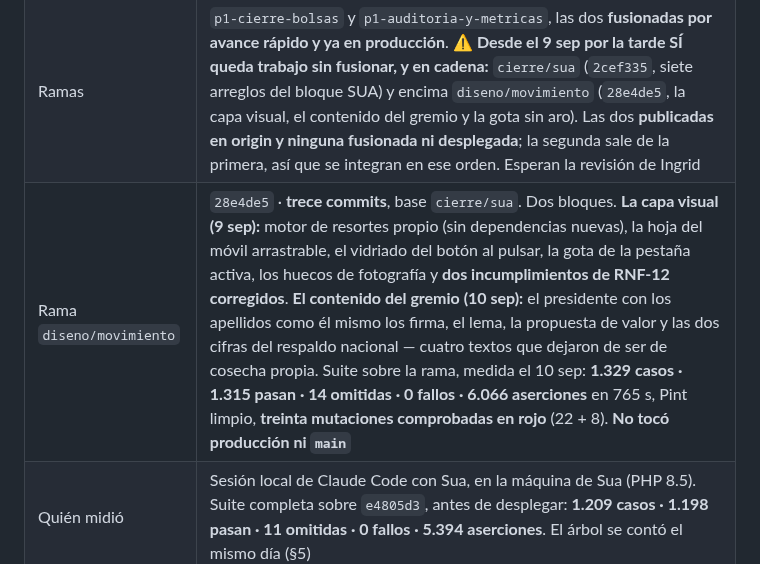
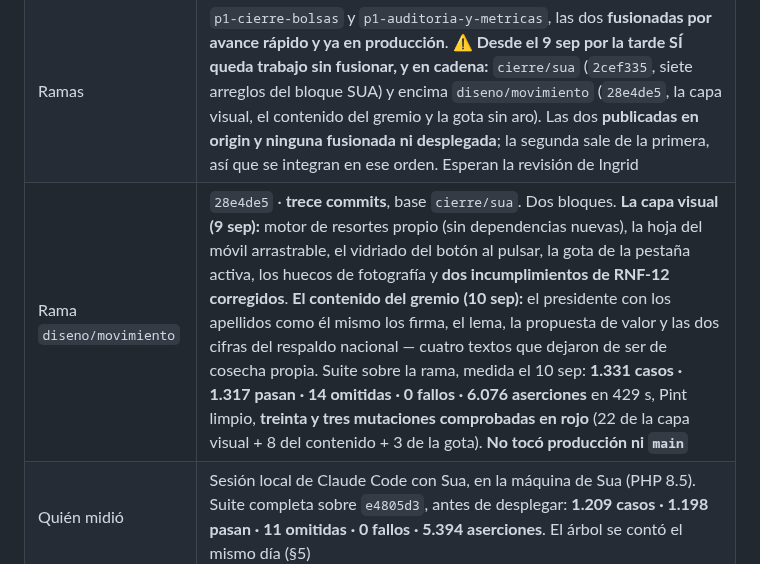
Before and after one commit to Jsua3/asobares, a Markdown page: material/estado.md, the part around the change. GitHub-like rendering.

Commit message:
docs(estado): la suite entera, medida despues de la gota
1.331 casos, 1.317 pasan, 14 omitidas, 0 fallos, 6.076 aserciones en 429 s.
La fila anterior citaba la medicion de antes de quitarle el aro a la gota
y de la guardia del estado de produccion: dos casos y diez aserciones
menos. Ninguna cifra de este expediente sale de una suma.

Co-Authored-By: Claude Opus 5 <noreply@anthropic.com>

```diff
--- a/material/estado.md
+++ b/material/estado.md
@@ -32,7 +32,7 @@ _La foto del proyecto hoy. **Se reescribe entero** al cerrar toda sesión que ca
 | **Dónde vive este archivo** | En `main`, medido sobre `e4805d3`, y este archivo entra en el commit de cierre |
 | `main` | `adfcd97` · ✅ **empujado y desplegado.** Se acabó la deriva de once días: `origin/main` estaba en `0594058` desde el 8 sep y arrastraba **dieciocho commits** sin publicar —`p1-cierre-bolsas` entera y la auditoría del 9—. Recordatorio que sigue en pie: **el push a `main` despliega solo**. ⚠️ El hash va **primero y entre acentos graves**: `GuardiaDelEstadoTest` lee esta fila con `/^\|\s*`main`\s*\|\s*`(hash)`/`, y adornarla por delante la deja sin nada que comprobar |
 | Ramas | `p1-cierre-bolsas` y `p1-auditoria-y-metricas`, las dos **fusionadas por avance rápido y ya en producción**. ⚠️ **Desde el 9 sep por la tarde SÍ queda trabajo sin fusionar, y en cadena:** `cierre/sua` (`2cef335`, siete arreglos del bloque SUA) y encima `diseno/movimiento` (`28e4de5`, la capa visual, el contenido del gremio y la gota sin aro). Las dos **publicadas en origin y ninguna fusionada ni desplegada**; la segunda sale de la primera, así que se integran en ese orden. Esperan la revisión de Ingrid |
-| Rama `diseno/movimiento` | `28e4de5` · **trece commits**, base `cierre/sua`. Dos bloques. **La capa visual (9 sep):** motor de resortes propio (sin dependencias nuevas), la hoja del móvil arrastrable, el vidriado del botón al pulsar, la gota de la pestaña activa, los huecos de fotografía y **dos incumplimientos de RNF-12 corregidos**. **El contenido del gremio (10 sep):** el presidente con los apellidos como él mismo los firma, el lema, la propuesta de valor y las dos cifras del respaldo nacional — cuatro textos que dejaron de ser de cosecha propia. Suite sobre la rama, medida el 10 sep: **1.329 casos · 1.315 pasan · 14 omitidas · 0 fallos · 6.066 aserciones** en 765 s, Pint limpio, **treinta mutaciones comprobadas en rojo** (22 + 8). **No tocó producción ni `main`** |
+| Rama `diseno/movimiento` | `28e4de5` · **trece commits**, base `cierre/sua`. Dos bloques. **La capa visual (9 sep):** motor de resortes propio (sin dependencias nuevas), la hoja del móvil arrastrable, el vidriado del botón al pulsar, la gota de la pestaña activa, los huecos de fotografía y **dos incumplimientos de RNF-12 corregidos**. **El contenido del gremio (10 sep):** el presidente con los apellidos como él mismo los firma, el lema, la propuesta de valor y las dos cifras del respaldo nacional — cuatro textos que dejaron de ser de cosecha propia. Suite sobre la rama, medida el 10 sep: **1.331 casos · 1.317 pasan · 14 omitidas · 0 fallos · 6.076 aserciones** en 429 s, Pint limpio, **treinta y tres mutaciones comprobadas en rojo** (22 de la capa visual + 8 del contenido + 3 de la gota). **No tocó producción ni `main`** |
 | Quién midió | Sesión local de Claude Code con Sua, en la máquina de Sua (PHP 8.5). Suite completa sobre `e4805d3`, antes de desplegar: **1.209 casos · 1.198 pasan · 11 omitidas · 0 fallos · 5.394 aserciones**. El árbol se contó el mismo día (§5) |
 | Producción | `https://asobares-production-0jhdcz.laravel.cloud` · ✅ **sirve `e4805d3`** desde el despliegue de las 14:07 UTC, que tardó **1 min 13 s**. Las **cuatro migraciones** corrieron (lote 2). Comprobado por contenido servido: `Disallow: /` en el `robots.txt`, `noindex, nofollow` en la portada, siete rutas públicas en 200 entre 0,87 y 1,20 s. Y la analítica medida con tráfico real: **3 páginas servidas / 2 entradas** —la portada y la guía desde Google contaron llegada, `/empleo` con procedencia nuestra contó página y no llegada, y sitemap y robots no contaron nada— |
 | **Expediente** | Al día: esta foto, **§45 a §50 de `bitacora.md`** —las tres últimas del 10 sep: la capa visual, que se había quedado sin entrada; el contenido del gremio; y la primera pasada por un teléfono de verdad—, **once líneas nuevas** en `encargo.md` §13, el **Acta 08** emitida, el **runbook §5.1** nuevo y el **manual en 1.3**. ⚠️ La **matriz de trazabilidad** se quedó en las cifras del 8 sep: hay que rehacerla antes de citarla |
```
